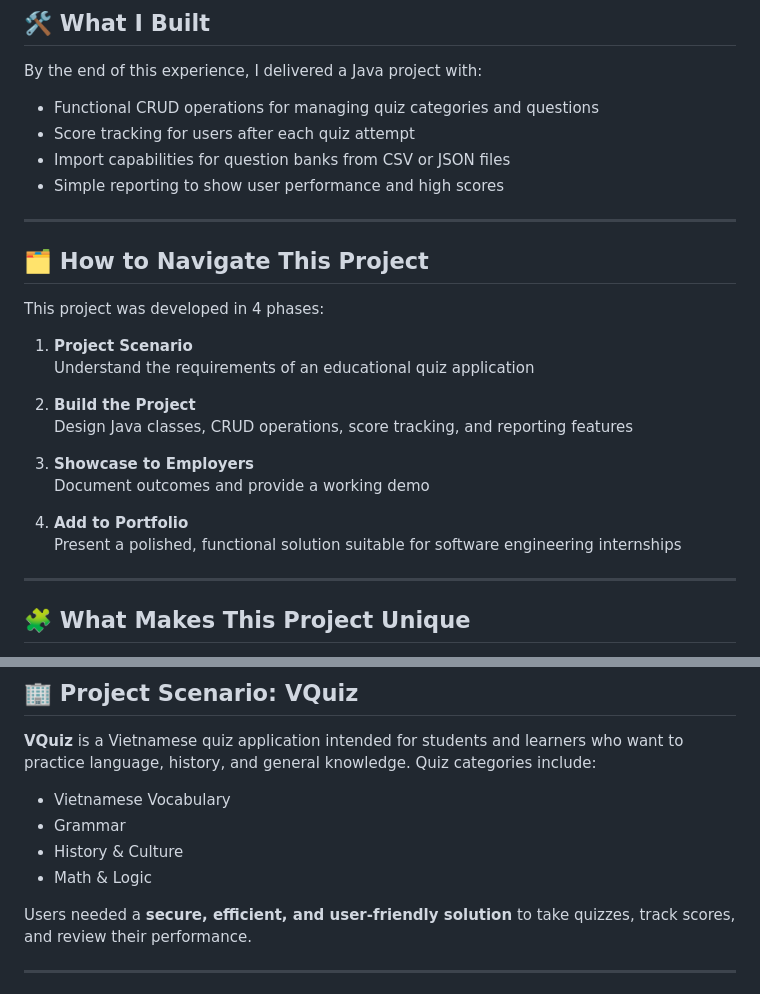
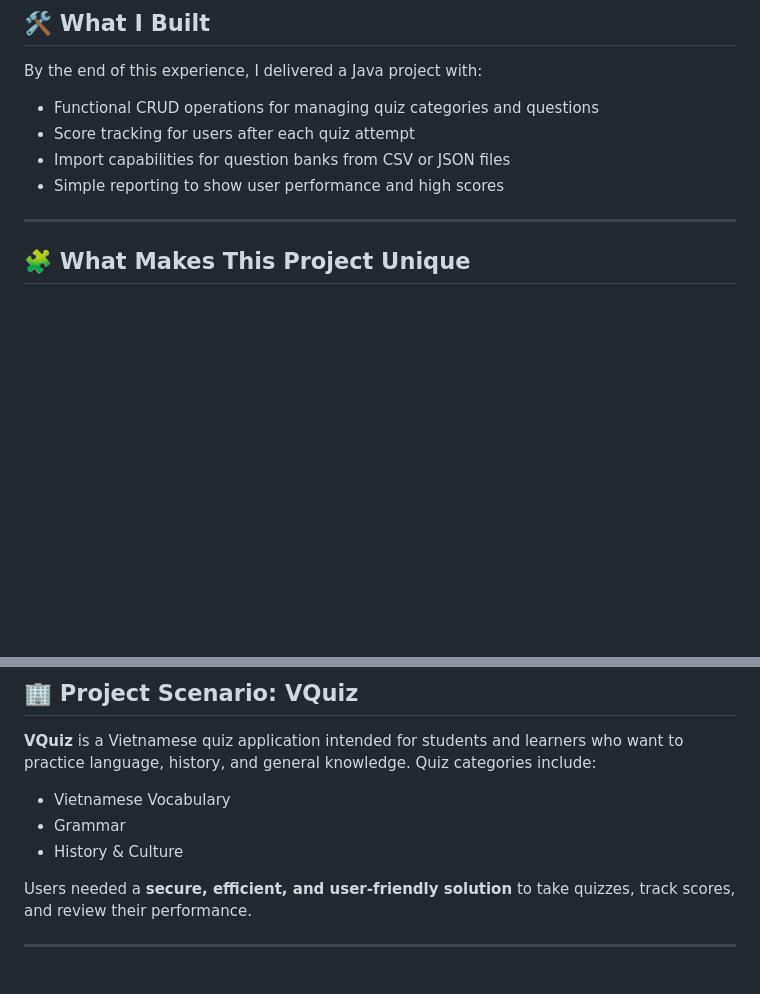
Before and after one commit to hoanggddo/Quiz-Application, a Markdown page: README.md, 2 parts joined by grey strips. Drawn GitHub-style; blank space fills up the shorter version.

Commit message:
Remove project navigation section from README
Removed the project navigation section detailing the development phases.

```diff
--- a/README.md
+++ b/README.md
@@ -27,23 +27,6 @@ By the end of this experience, I delivered a Java project with:
 
 ---
 
-## 🗂 How to Navigate This Project
-
-This project was developed in 4 phases:
-
-1. **Project Scenario**
-   Understand the requirements of an educational quiz application
-
-2. **Build the Project**
-   Design Java classes, CRUD operations, score tracking, and reporting features
-
-3. **Showcase to Employers**
-   Document outcomes and provide a working demo
-
-4. **Add to Portfolio**
-   Present a polished, functional solution suitable for software engineering internships
-
----
 
 ## 🧩 What Makes This Project Unique
 
@@ -61,7 +44,7 @@ This project was developed in 4 phases:
 - Vietnamese Vocabulary
 - Grammar
 - History & Culture
-- Math & Logic
+
 
 Users needed a **secure, efficient, and user-friendly solution** to take quizzes, track scores, and review their performance.
 
```
